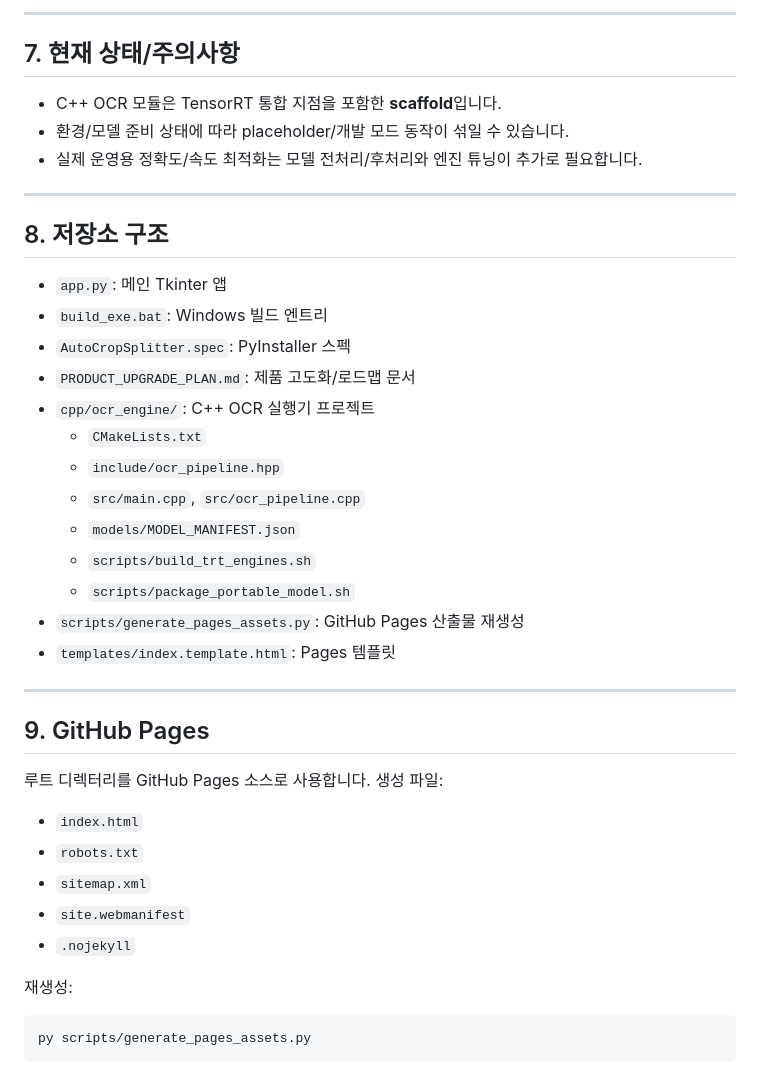
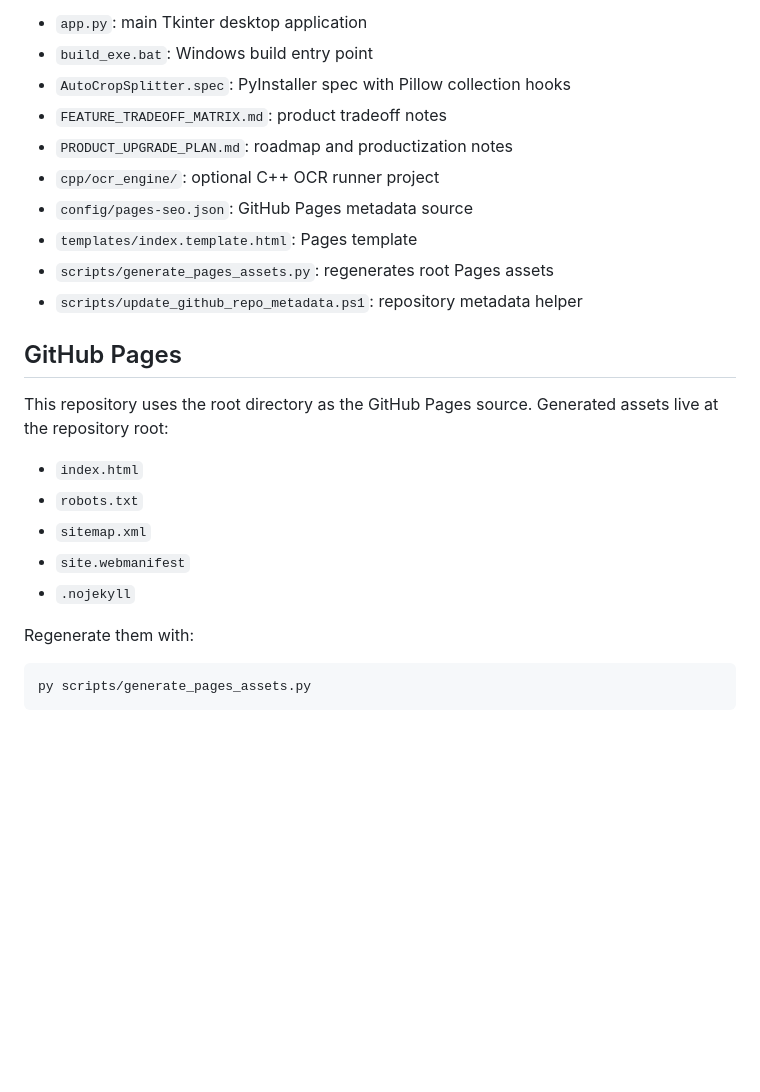
Before and after one commit to sheryloe/grid-crop-image, a Markdown page: README.md, the part around one of its changes. Rendered like a GitHub page; blank space fills up the shorter version.

````diff
--- a/README.md
+++ b/README.md
@@ -134,42 +113,28 @@ bash cpp/ocr_engine/scripts/build_trt_engines.sh detector.onnx recognizer.onnx c
 
----
+- `app.py`: main Tkinter desktop application
+- `build_exe.bat`: Windows build entry point
+- `AutoCropSplitter.spec`: PyInstaller spec with Pillow collection hooks
+- `FEATURE_TRADEOFF_MATRIX.md`: product tradeoff notes
+- `PRODUCT_UPGRADE_PLAN.md`: roadmap and productization notes
+- `cpp/ocr_engine/`: optional C++ OCR runner project
+- `config/pages-seo.json`: GitHub Pages metadata source
+- `templates/index.template.html`: Pages template
+- `scripts/generate_pages_assets.py`: regenerates root Pages assets
+- `scripts/update_github_repo_metadata.ps1`: repository metadata helper
 
-## 7. 현재 상태/주의사항
+## GitHub Pages
 
-- C++ OCR 모듈은 TensorRT 통합 지점을 포함한 **scaffold**입니다.
-- 환경/모델 준비 상태에 따라 placeholder/개발 모드 동작이 섞일 수 있습니다.
-- 실제 운영용 정확도/속도 최적화는 모델 전처리/후처리와 엔진 튜닝이 추가로 필요합니다.
+This repository uses the root directory as the GitHub Pages source.
+Generated assets live at the repository root:
 
----
-
-## 8. 저장소 구조
-
-- `app.py`: 메인 Tkinter 앱
-- `build_exe.bat`: Windows 빌드 엔트리
-- `AutoCropSplitter.spec`: PyInstaller 스펙
-- `PRODUCT_UPGRADE_PLAN.md`: 제품 고도화/로드맵 문서
-- `cpp/ocr_engine/`: C++ OCR 실행기 프로젝트
-  - `CMakeLists.txt`
-  - `include/ocr_pipeline.hpp`
-  - `src/main.cpp`, `src/ocr_pipeline.cpp`
-  - `models/MODEL_MANIFEST.json`
-  - `scripts/build_trt_engines.sh`
-  - `scripts/package_portable_model.sh`
-- `scripts/generate_pages_assets.py`: GitHub Pages 산출물 재생성
-- `templates/index.template.html`: Pages 템플릿
-
----
-
-## 9. GitHub Pages
-
-루트 디렉터리를 GitHub Pages 소스로 사용합니다. 생성 파일:
 - `index.html`
 - `robots.txt`
 - `sitemap.xml`
 - `site.webmanifest`
 - `.nojekyll`
 
-재생성:
+Regenerate them with:
+
 ```bash
 py scripts/generate_pages_assets.py
 ```
````
Also changed, not shown: other parts of README.md (+67 -88 lines).
